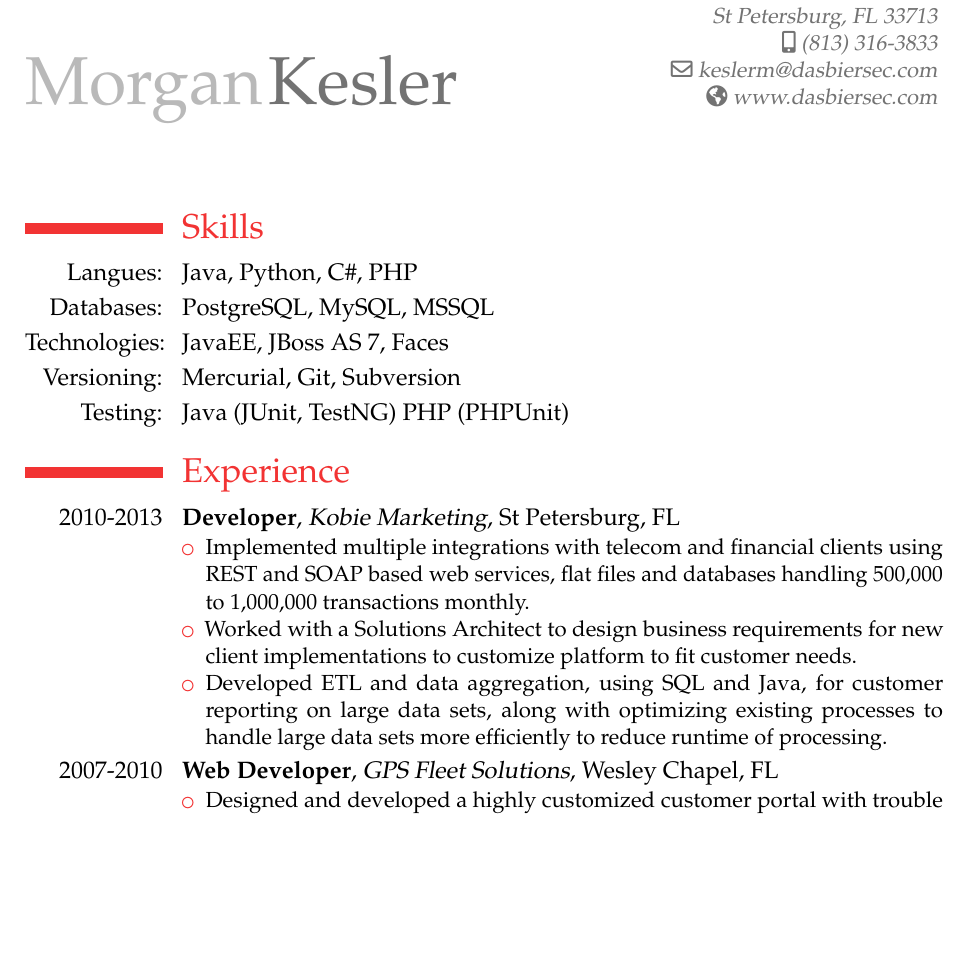
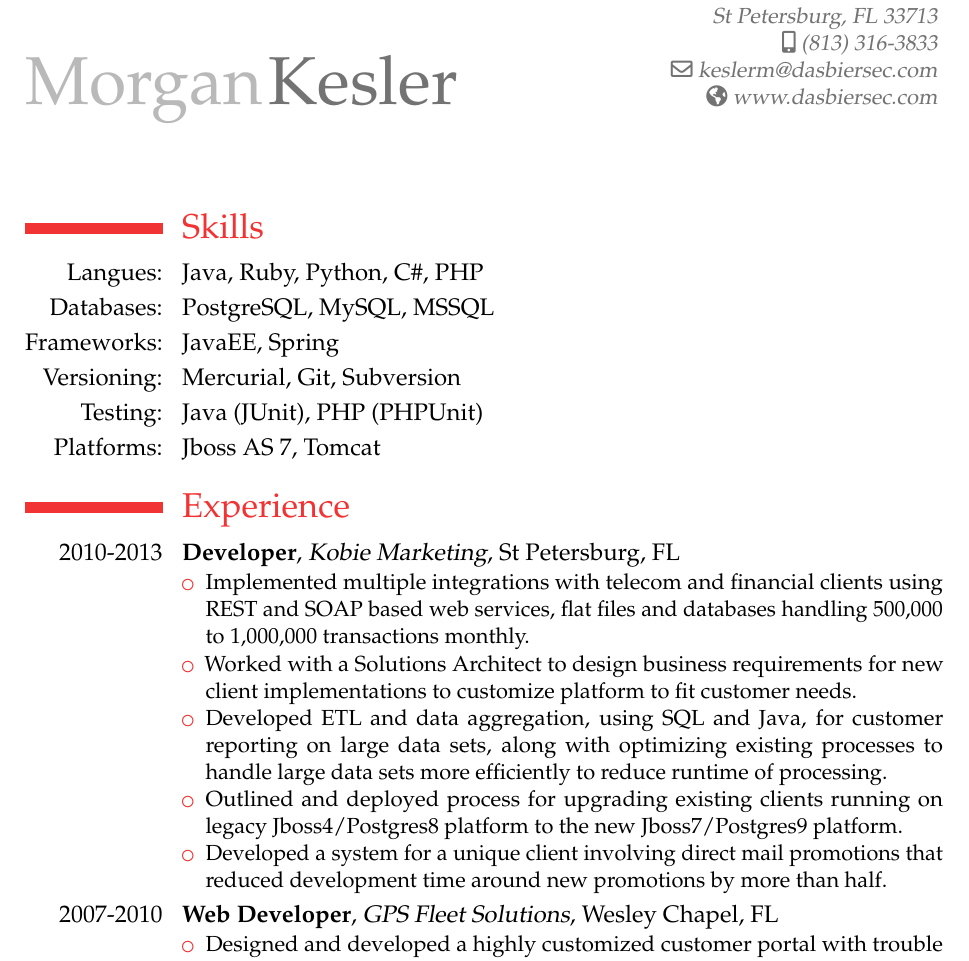
Before and after one commit to keslerm/resume, a LaTeX CV (Morgan.tex): part of the page before the commit and part of page 1 of 2 after it, cut so that both start at the same text, the shorter picture padded with empty space. Compiled offline with pdfLaTeX.

Commit message:
Updating resume

```diff
--- a/Morgan.tex
+++ b/Morgan.tex
@@ -23,11 +23,12 @@
 \maketitle
 
 \section{Skills}
-	\cvline{Langues:}{Java, Python, C\#, PHP}
+	\cvline{Langues:}{Java, Ruby, Python, C\#, PHP}
 	\cvline{Databases:}{PostgreSQL, MySQL, MSSQL}
-	\cvline{Technologies:}{JavaEE, JBoss AS 7, Faces}
+	\cvline{Frameworks:}{JavaEE, Spring}
 	\cvline{Versioning:}{Mercurial, Git, Subversion}
-	\cvline{Testing:}{Java (JUnit, TestNG) PHP (PHPUnit)}
+	\cvline{Testing:}{Java (JUnit), PHP (PHPUnit)}
+	\cvline{Platforms:}{Jboss AS 7, Tomcat}
 
 
 \section{Experience}
@@ -36,6 +37,8 @@
 			\item Implemented multiple integrations with telecom and financial clients using REST and SOAP based web services, flat files and databases handling 500,000 to 1,000,000 transactions monthly.
 			\item Worked with a Solutions Architect to design business requirements for new client implementations to customize platform to fit customer needs.
 			\item Developed ETL and data aggregation, using SQL and Java, for customer reporting on large data sets, along with optimizing existing processes to handle large data sets more efficiently to reduce runtime of processing.
+			\item Outlined and deployed process for upgrading existing clients running on legacy Jboss4/Postgres8 platform to the new Jboss7/Postgres9 platform.
+			\item Developed a system for a unique client involving direct mail promotions that reduced development time around new promotions by more than half.
 		\end{itemize}
 	}
 
```
Also changed, not shown: Morgan.pdf, 1 other file.
